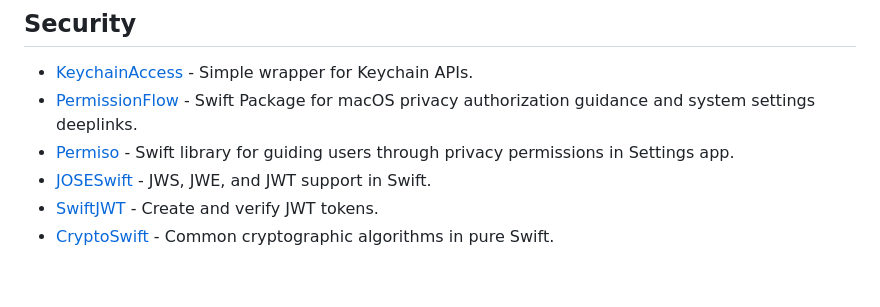
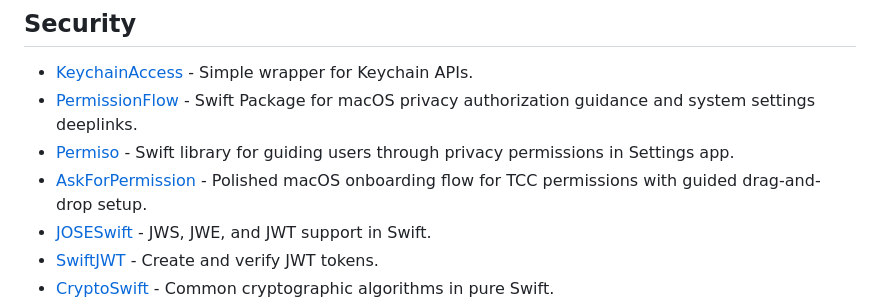
Before and after one commit to jaywcjlove/awesome-swift, a Markdown page: README.md, the part around the change. Drawn GitHub-style; blank space fills up the shorter version.

Commit message:
Add AskForPermission

```diff
--- a/README.md
+++ b/README.md
@@ -558,6 +558,7 @@ A curated list of Swift packages, libraries, tools, and learning resources for A
 - [KeychainAccess](https://github.com/kishikawakatsumi/KeychainAccess) - Simple wrapper for Keychain APIs.
 - [PermissionFlow](https://github.com/jaywcjlove/PermissionFlow) - Swift Package for macOS privacy authorization guidance and system settings deeplinks.
 - [Permiso](https://github.com/zats/permiso) - Swift library for guiding users through privacy permissions in Settings app.
+- [AskForPermission](https://github.com/riko2chen/AskForPermission) - Polished macOS onboarding flow for TCC permissions with guided drag-and-drop setup.
 - [JOSESwift](https://github.com/airsidemobile/JOSESwift) - JWS, JWE, and JWT support in Swift.
 - [SwiftJWT](https://github.com/Kitura/Swift-JWT) - Create and verify JWT tokens.
 - [CryptoSwift](https://github.com/krzyzanowskim/CryptoSwift) - Common cryptographic algorithms in pure Swift.
```
Also changed, not shown: README.zh.md (+1 -0 lines).
